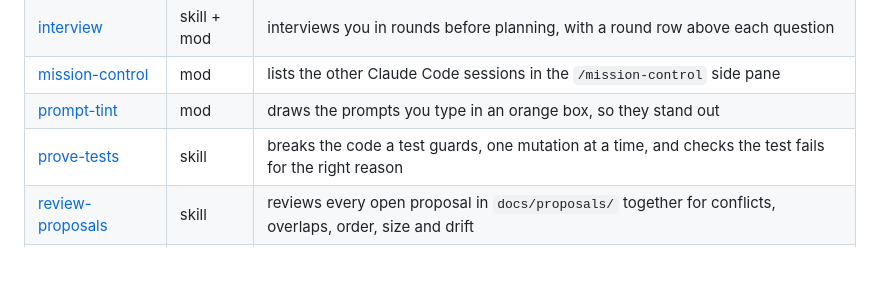
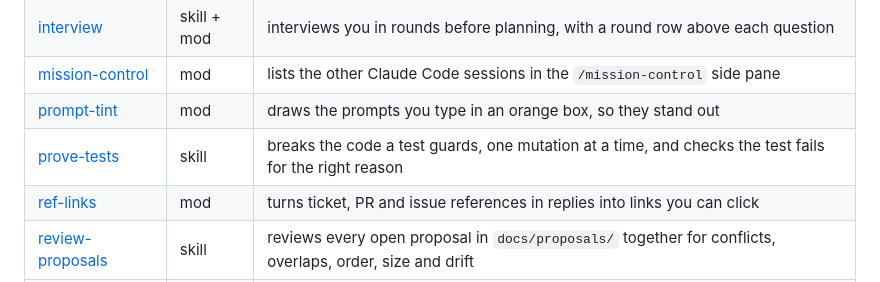
Before and after one commit to Graphight/fixings, a Markdown page: README.md, the part around the change. Drawn GitHub-style.

```diff
--- a/README.md
+++ b/README.md
@@ -31,6 +31,7 @@ Then install any plugin from it:
 | [mission-control](plugins/mission-control/README.md) | mod | lists the other Claude Code sessions in the `/mission-control` side pane |
 | [prompt-tint](plugins/prompt-tint/README.md) | mod | draws the prompts you type in an orange box, so they stand out |
 | [prove-tests](plugins/prove-tests/README.md) | skill | breaks the code a test guards, one mutation at a time, and checks the test fails for the right reason |
+| [ref-links](plugins/ref-links/README.md) | mod | turns ticket, PR and issue references in replies into links you can click |
 | [review-proposals](plugins/review-proposals/README.md) | skill | reviews every open proposal in `docs/proposals/` together for conflicts, overlaps, order, size and drift |
 | [what-next](plugins/what-next/README.md) | mod | lists a project's proposals and open issues in the `/next` pane, and starts a session on one |
 | [write-pr-description](plugins/write-pr-description/README.md) | skill | writes a concise, reviewer-focused PR description from the session and the branch's git history |
```
Also changed, not shown: docs/decisions/2026-11-13-ref-links.md (added, +36 -0 lines), docs/proposals/README.md (+4 -5 lines), docs/proposals/clickable-ticket-pr-and-issue-links.md (deleted, +0 -22 lines), docs/proposals/link-preview-pane.md (+1 -1 lines), plugins/ref-links/README.md (added, +80 -0 lines), docs/screenshots/ref-links-annotated.jpg (added), docs/screenshots/ref-links.jpg (added), 6 other files.
